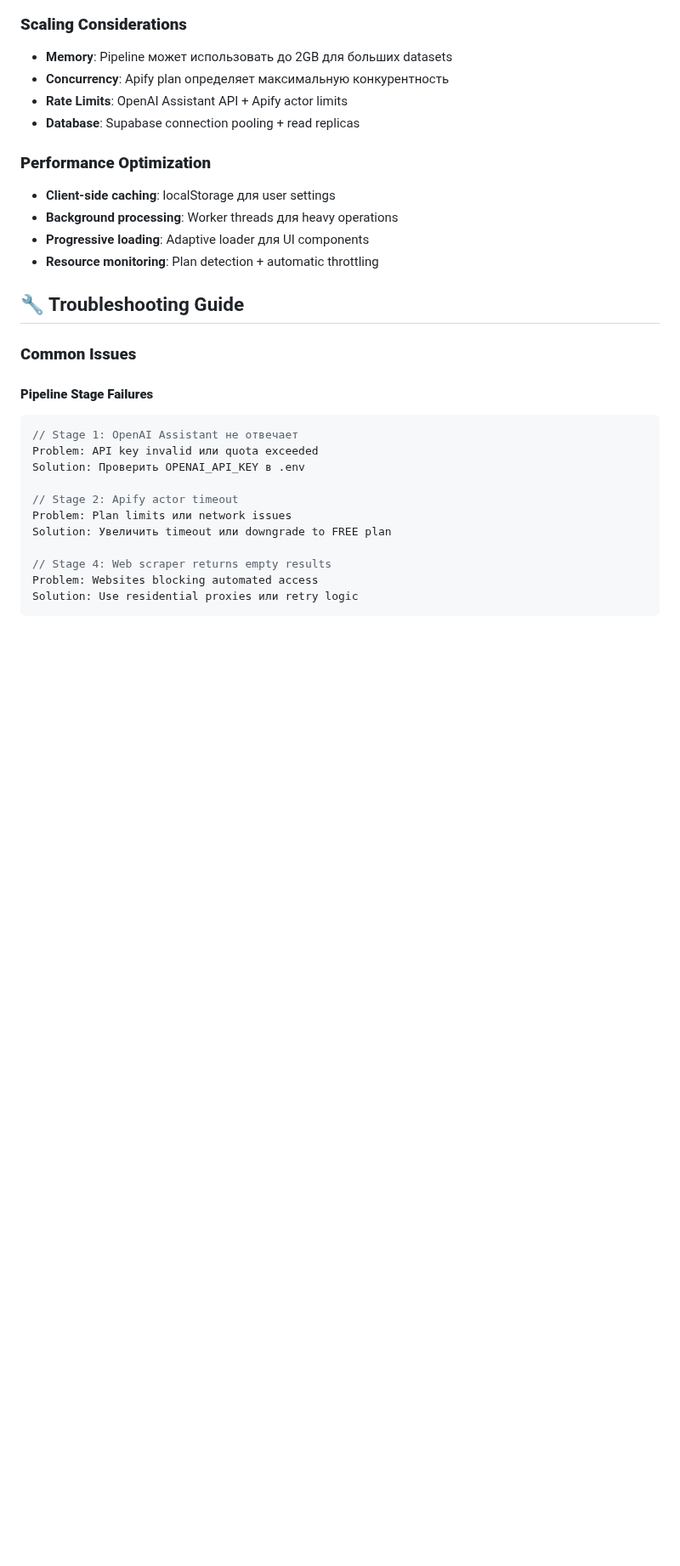
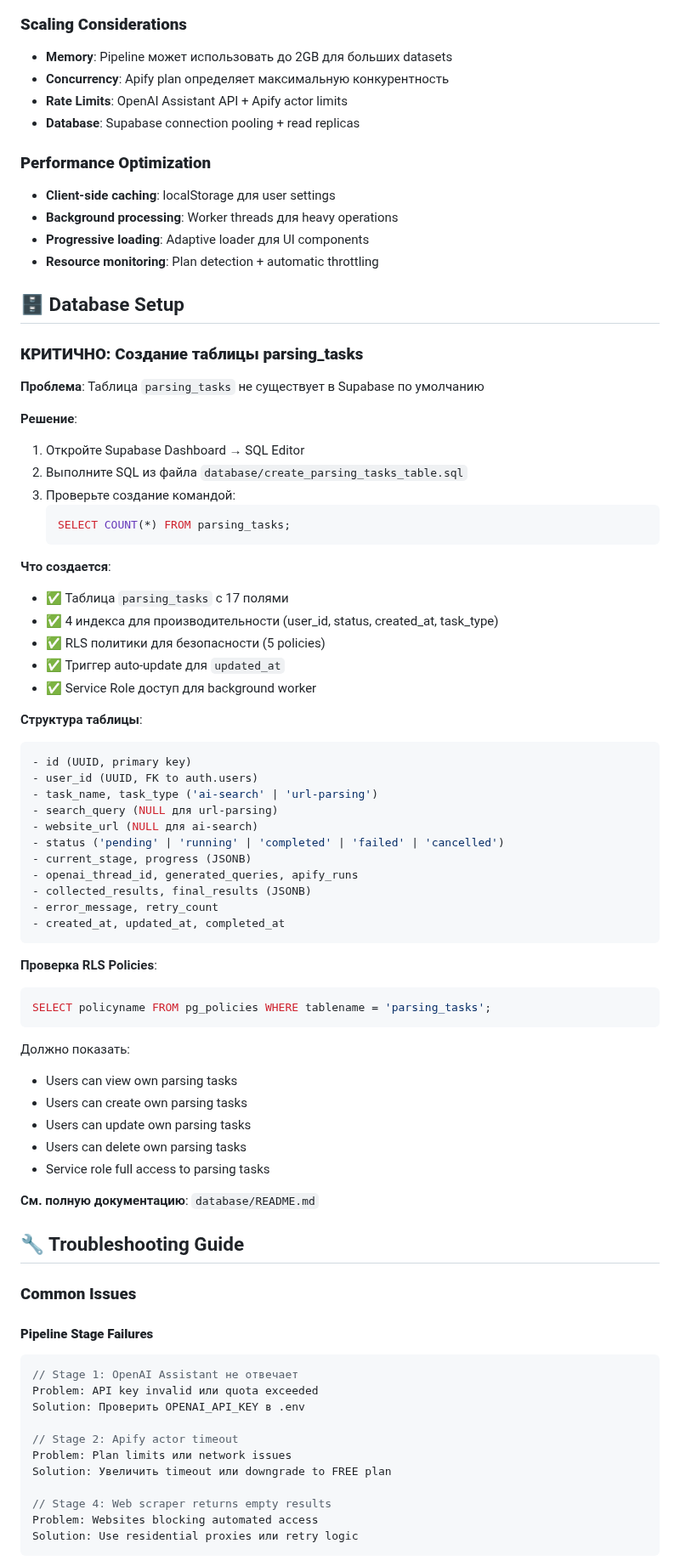
Before and after one commit to gymnastika/parsing_project, a Markdown page: CLAUDE.md, the part around the change. Shown at 85% size. Drawn GitHub-style; blank space fills up the shorter version.

Commit message:
Auto-commit: обновление от Claude

````diff
--- a/CLAUDE.md
+++ b/CLAUDE.md
@@ -704,6 +704,56 @@ HSTS_ENABLED=true
 - **Progressive loading**: Adaptive loader для UI components
 - **Resource monitoring**: Plan detection + automatic throttling
 
+## 🗄️ Database Setup
+
+### **КРИТИЧНО: Создание таблицы parsing_tasks**
+
+**Проблема**: Таблица `parsing_tasks` не существует в Supabase по умолчанию
+
+**Решение**:
+1. Откройте Supabase Dashboard → SQL Editor
+2. Выполните SQL из файла `database/create_parsing_tasks_table.sql`
+3. Проверьте создание командой:
+   ```sql
+   SELECT COUNT(*) FROM parsing_tasks;
+   ```
+
+**Что создается**:
+- ✅ Таблица `parsing_tasks` с 17 полями
+- ✅ 4 индекса для производительности (user_id, status, created_at, task_type)
+- ✅ RLS политики для безопасности (5 policies)
+- ✅ Триггер auto-update для `updated_at`
+- ✅ Service Role доступ для background worker
+
+**Структура таблицы**:
+```sql
+- id (UUID, primary key)
+- user_id (UUID, FK to auth.users)
+- task_name, task_type ('ai-search' | 'url-parsing')
+- search_query (NULL для url-parsing)
+- website_url (NULL для ai-search)
+- status ('pending' | 'running' | 'completed' | 'failed' | 'cancelled')
+- current_stage, progress (JSONB)
+- openai_thread_id, generated_queries, apify_runs
+- collected_results, final_results (JSONB)
+- error_message, retry_count
+- created_at, updated_at, completed_at
+```
+
+**Проверка RLS Policies**:
+```sql
+SELECT policyname FROM pg_policies WHERE tablename = 'parsing_tasks';
+```
+
+Должно показать:
+- Users can view own parsing tasks
+- Users can create own parsing tasks
+- Users can update own parsing tasks
+- Users can delete own parsing tasks
+- Service role full access to parsing tasks
+
+**См. полную документацию**: `database/README.md`
+
 ## 🔧 Troubleshooting Guide
 
 ### **Common Issues**
````
